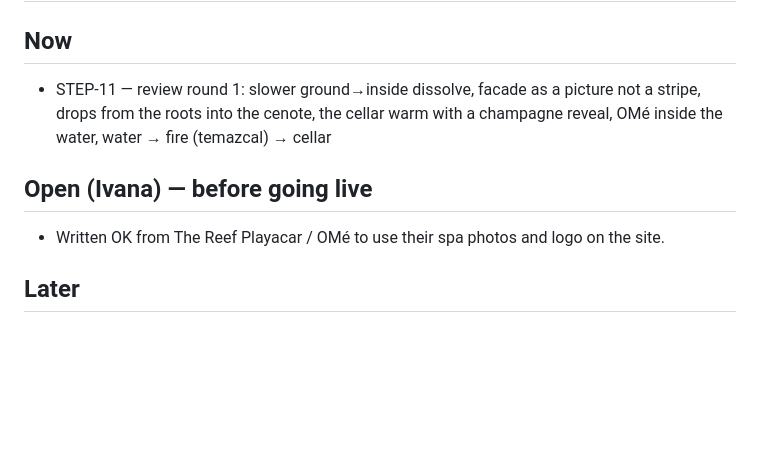
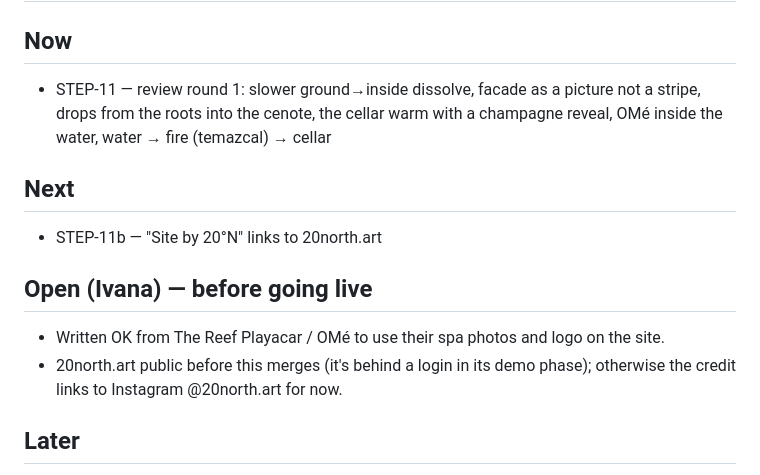
Before and after one commit to ivanamex/casa-arbol, a Markdown page: RUN-ORDER.md, the part around the change. GitHub-like rendering; blank space fills up the shorter version.

Commit message:
STEP-11b: footer credit links to 20north.art
Co-Authored-By: Claude Opus 5.5 <noreply@anthropic.com>
Claude-Session: https://claude.ai/code/session_01TMaZaJ87F1Y89BtC9GPQrs

```diff
--- a/RUN-ORDER.md
+++ b/RUN-ORDER.md
@@ -3,8 +3,12 @@
 ## Now
 - STEP-11 — review round 1: slower ground→inside dissolve, facade as a picture not a stripe, drops from the roots into the cenote, the cellar warm with a champagne reveal, OMé inside the water, water → fire (temazcal) → cellar
 
+## Next
+- STEP-11b — "Site by 20°N" links to 20north.art
+
 ## Open (Ivana) — before going live
 - Written OK from The Reef Playacar / OMé to use their spa photos and logo on the site.
+- 20north.art public before this merges (it's behind a login in its demo phase); otherwise the credit links to Instagram @20north.art for now.
 
 ## Later
 - Nothing queued. Next: a device check of STEP-10 on a real phone and a real GPU (the wall's seam, the light wipe, the closing before Surface), then the pre-merge clean-up (delete old.html, compare.html, steps/, RUN-ORDER.md)
```
Also changed, not shown: steps/STEP-11b.md (added, +10 -0 lines).
